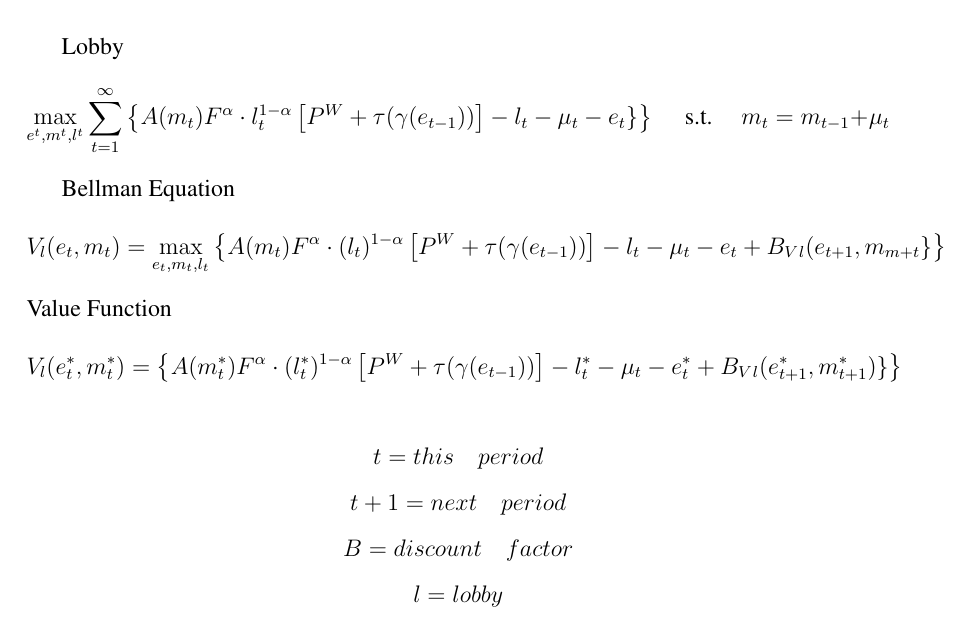
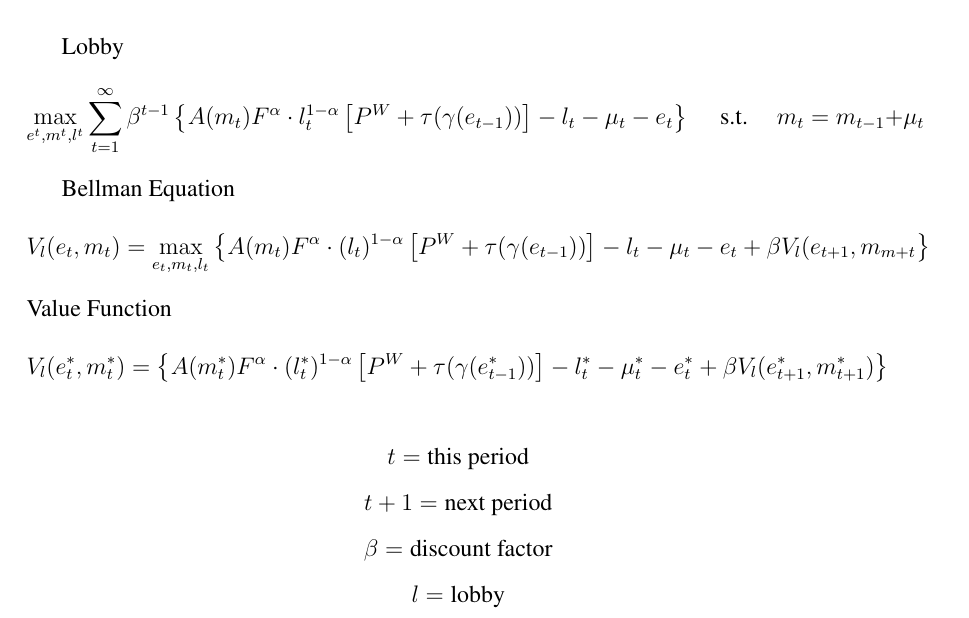
Before and after one commit to kbuzard-SU/gradualism, a LaTeX document (bellman.tex): part of the page, cut so that both start at the same text. Compiled offline with pdfLaTeX.

Commit message:
Bellman revisions

```diff
--- a/bellman.tex
+++ b/bellman.tex
@@ -34,34 +34,34 @@
 
 \title{Lobby}
 \[
-\max_{e^t,m^t,l^t} \sum_{t=1}^\infty \left\{A(m_t)F^\alpha\cdot l^{1-\alpha}_t\left[P^W+\tau(\gamma(e_{t-1}))\right]-l_t-\mu_t-e_t\}
+\max_{e^t,m^t,l^t} \sum_{t=1}^\infty \beta^{t-1}\left\{A(m_t)F^\alpha\cdot l^{1-\alpha}_t\left[P^W+\tau(\gamma(e_{t-1}))\right]-l_t-\mu_t-e_t
   \right\} \hskip.2in \text{s.t.} \hskip.2in  m_t=m_{t-1}+\mu_t
 \]
 
 
 \title{Bellman Equation}
 \[
-  V_l(e_t,m_t)=\max_{e_t,m_t,l_t}\left\{A(m_t)F^\alpha\cdot (l_t)^{1-\alpha}\left[P^W+\tau(\gamma(e_{t-1}))\right]-l_t-\mu_t-e_t+B_V_l(e_{t+1},m_{m+t}\}
+  V_l(e_t,m_t)=\max_{e_t,m_t,l_t}\left\{A(m_t)F^\alpha\cdot (l_t)^{1-\alpha}\left[P^W+\tau(\gamma(e_{t-1}))\right]-l_t-\mu_t-e_t+\beta V_l(e_{t+1},m_{m+t}
   \right\} \hskip.2in
 \]
 \title{Value Function}
 \[
-  V_l(e_t^\ast,m_t^\ast)=\left\{A(m_t^\ast)F^\alpha\cdot (l^\ast_t)^{1-\alpha}\left[P^W+\tau(\gamma(e_{t-1}))\right]-l_t^\ast-\mu_t-e_t^\ast+B_V_l(e^\ast_{t+1},m^\ast_{t+1})\}
+  V_l(e_t^\ast,m_t^\ast)=\left\{A(m_t^\ast)F^\alpha\cdot (l^\ast_t)^{1-\alpha}\left[P^W+\tau(\gamma(e_{t-1}^\ast))\right]-l_t^\ast-\mu_t^\ast-e_t^\ast+\beta V_l(e^\ast_{t+1},m^\ast_{t+1})
   \right\} \hskip.2in
 \]
 
 \[
-t=this\quad period
+t=\text{this period}
 \]
 \[
-t+1=next\quad period
+t+1=\text{next period}
 \]
 \[
-B=discount\quad factor
+\beta=\text{discount factor}
 \]
 \[
-l=lobby
+l=\text{lobby}
 \]
-		\end{enumerate}
+
 
 \end{document}
```
